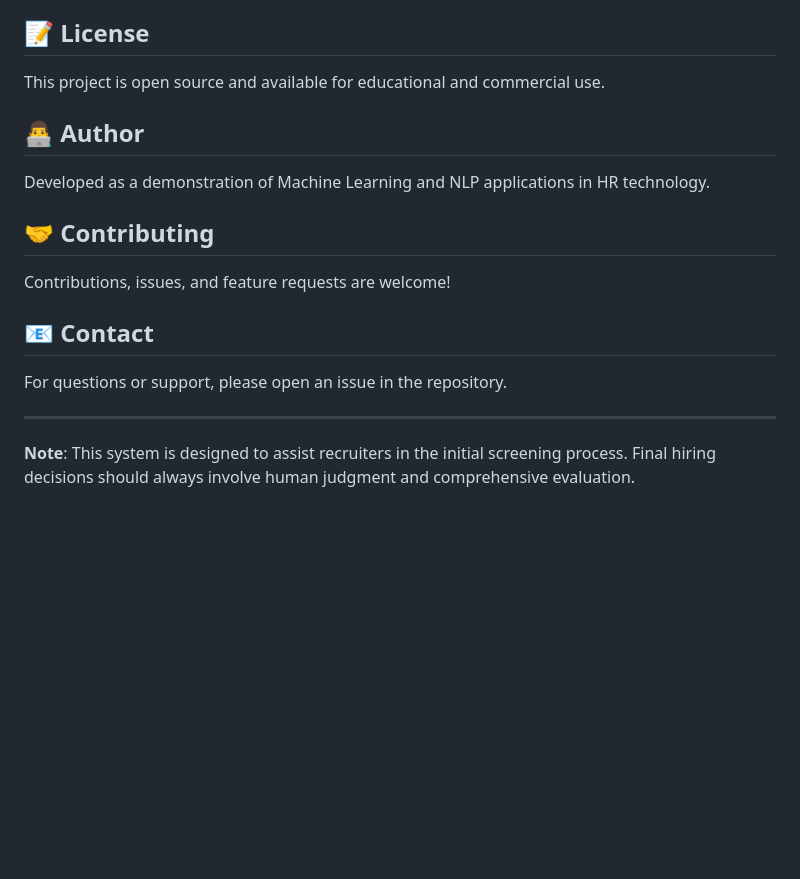
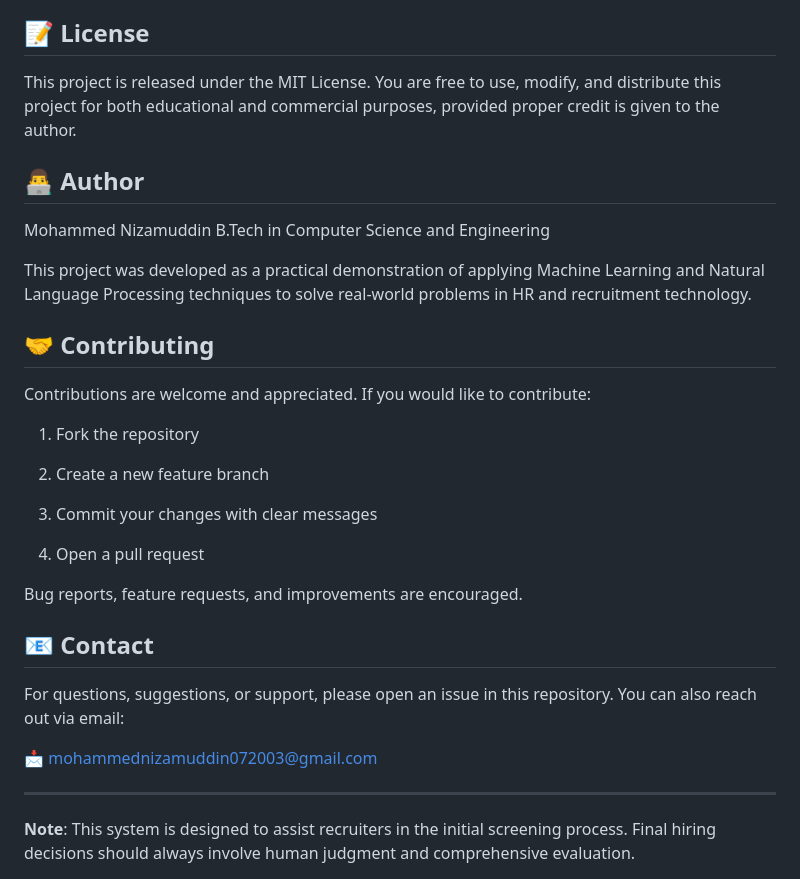
Before and after one commit to Nizamuddin1331/Smart-Resume-Screening-System-using-Machine-Learning, a Markdown page: README.md, the part around the change. Rendered like a GitHub page; blank space fills up the shorter version.

```diff
--- a/README.md
+++ b/README.md
@@ -205,19 +205,37 @@ nltk.download('wordnet')
 
 ## 📝 License
 
-This project is open source and available for educational and commercial use.
+This project is released under the MIT License.
+You are free to use, modify, and distribute this project for both educational and commercial purposes, provided proper credit is given to the author.
 
 ## 👨‍💻 Author
 
-Developed as a demonstration of Machine Learning and NLP applications in HR technology.
+Mohammed Nizamuddin
+B.Tech in Computer Science and Engineering
+
+This project was developed as a practical demonstration of applying Machine Learning and Natural Language Processing techniques to solve real-world problems in HR and recruitment technology.
 
 ## 🤝 Contributing
 
-Contributions, issues, and feature requests are welcome!
+Contributions are welcome and appreciated.
+If you would like to contribute:
+
+1. Fork the repository
+
+2. Create a new feature branch
+
+3. Commit your changes with clear messages
+
+4. Open a pull request
+
+Bug reports, feature requests, and improvements are encouraged.
 
 ## 📧 Contact
 
-For questions or support, please open an issue in the repository.
+For questions, suggestions, or support, please open an issue in this repository.
+You can also reach out via email:
+
+📩 mohammednizamuddin072003@gmail.com
 
 ---
 
```
